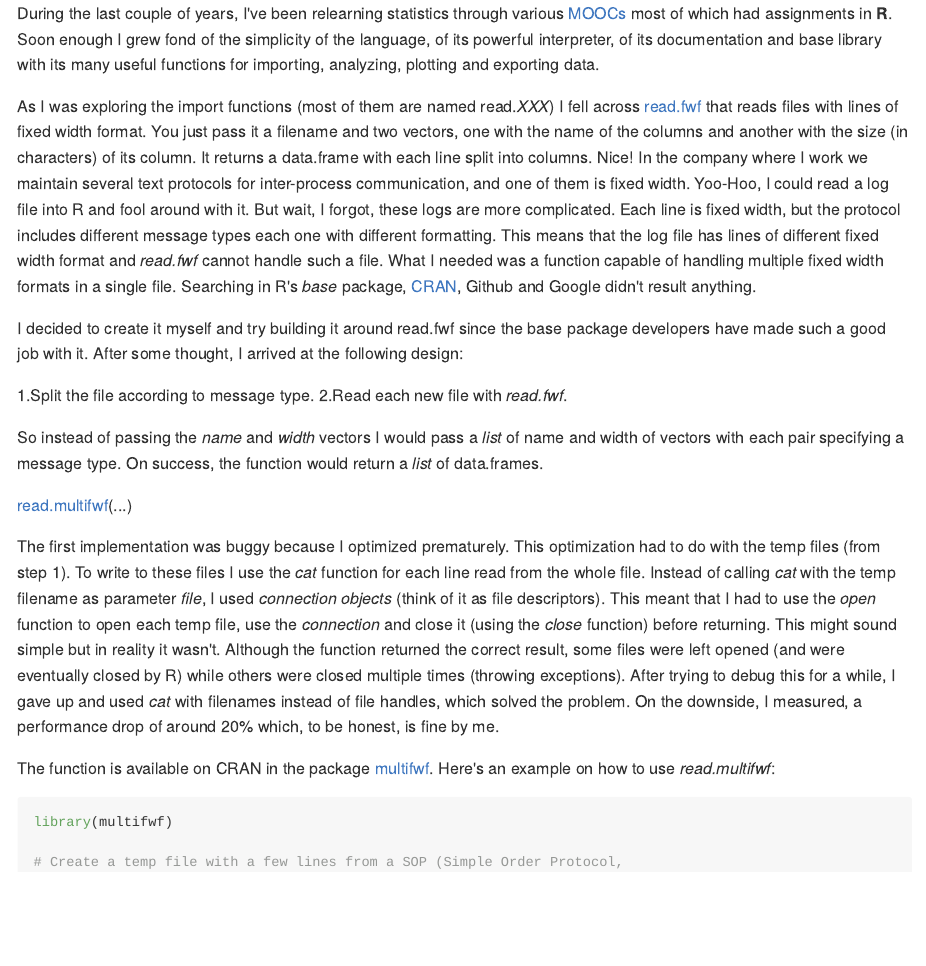
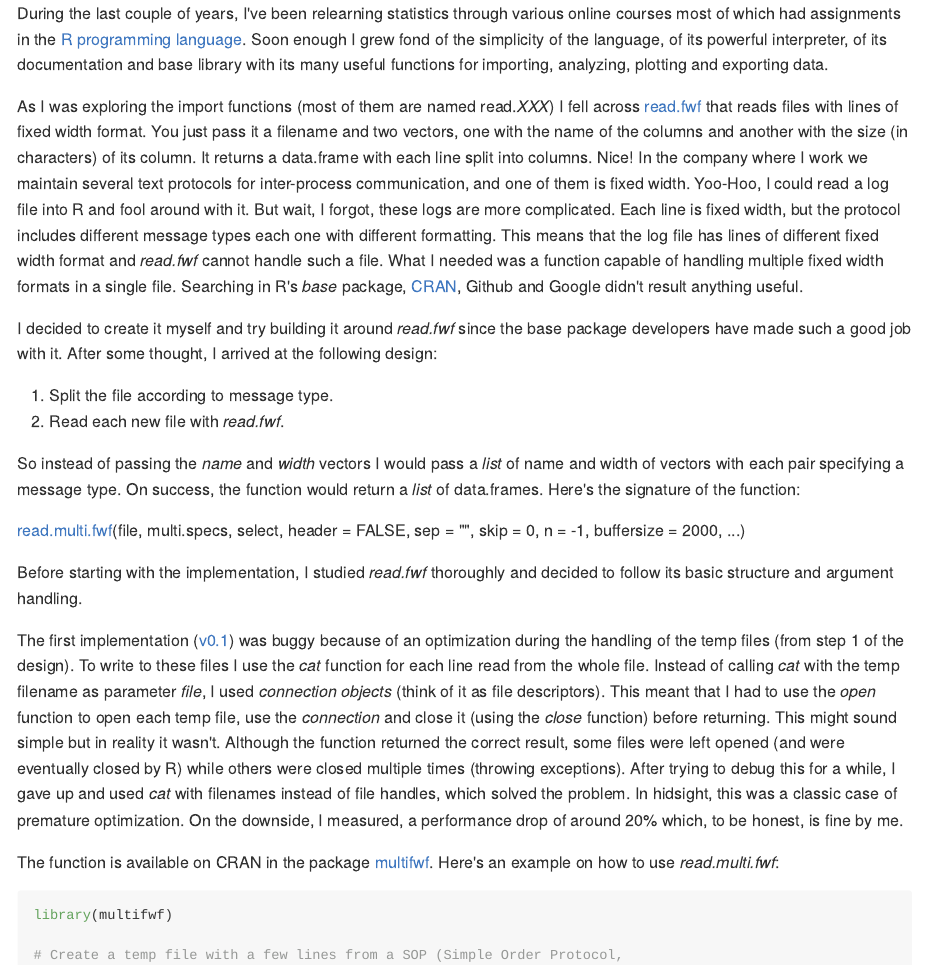
Before and after one commit to prontog/blog-entries, an R Markdown document (reading_a_file_with_lines_of_different_fixed_width_formats.Rmd): the page in a window 1100 px wide, from its top. The pictures show the output file reading_a_file_with_lines_of_different_fixed_width_formats.md that the author committed with the source, drawn offline in the style of GitHub.

Commit message:
1) Added function signature. 2) Added more info on the implementation. 3) Other fixes.

````diff
--- a/reading_a_file_with_lines_of_different_fixed_width_formats.Rmd
+++ b/reading_a_file_with_lines_of_different_fixed_width_formats.Rmd
@@ -12,22 +12,25 @@ knitr::opts_chunk$set(
 )
 ```
 
-During the last couple of years, I've been relearning statistics through various [MOOCs](http://Massive open online course) most of which had assignments in **R**. Soon enough I grew fond of the simplicity of the language, of its powerful interpreter, of its documentation and base library with its many useful functions for importing, analyzing, plotting and exporting data.
+During the last couple of years, I've been relearning statistics through various online courses most of which had assignments in the [R programming language](https://www.r-project.org/about.html). Soon enough I grew fond of the simplicity of the language, of its powerful interpreter, of its documentation and base library with its many useful functions for importing, analyzing, plotting and exporting data.
 
-As I was exploring the import functions (most of them are named read.*XXX*) I fell across [read.fwf](https://stat.ethz.ch/R-manual/R-devel/library/utils/html/read.fwf.html) that reads files with lines of fixed width format. You just pass it a filename and two vectors, one with the name of the columns and another with the size (in characters) of its column. It returns a data.frame with each line split into columns. Nice! In the company where I work we maintain several text protocols for inter-process communication, and one of them is fixed width. Yoo-Hoo, I could read a log file into R and fool around with it. But wait, I forgot, these logs are more complicated. Each line is fixed width, but the protocol includes different message types each one with different formatting. This means that the log file has lines of different fixed width format and *read.fwf* cannot handle such a file. What I needed was a function capable of handling multiple fixed width formats in a single file. Searching in R's *base* package, [CRAN](https://cran.r-project.org), Github and Google didn't result anything.
+As I was exploring the import functions (most of them are named read.*XXX*) I fell across [read.fwf](https://stat.ethz.ch/R-manual/R-devel/library/utils/html/read.fwf.html) that reads files with lines of fixed width format. You just pass it a filename and two vectors, one with the name of the columns and another with the size (in characters) of its column. It returns a data.frame with each line split into columns. Nice! In the company where I work we maintain several text protocols for inter-process communication, and one of them is fixed width. Yoo-Hoo, I could read a log file into R and fool around with it. But wait, I forgot, these logs are more complicated. Each line is fixed width, but the protocol includes different message types each one with different formatting. This means that the log file has lines of different fixed width format and *read.fwf* cannot handle such a file. What I needed was a function capable of handling multiple fixed width formats in a single file. Searching in R's *base* package, [CRAN](https://cran.r-project.org), Github and Google didn't result anything useful.
 
-I decided to create it myself and try building it around read.fwf since the base package developers have made such a good job with it. After some thought, I arrived at the following design:
+I decided to create it myself and try building it around *read.fwf* since the base package developers have made such a good job with it. After some thought, I arrived at the following design:
 
-1.Split the file according to message type.
-2.Read each new file with *read.fwf*.
+1. Split the file according to message type.
+2. Read each new file with *read.fwf*.
 
-So instead of passing the *name* and *width* vectors I would pass a *list* of name and width of vectors with each pair specifying a message type. On success, the function would return a *list* of data.frames.
+So instead of passing the *name* and *width* vectors I would pass a *list* of name and width of vectors with each pair specifying a message type. On success, the function would return a *list* of data.frames. Here's the signature of the function:
 
-[read.multifwf](http://finzi.psych.upenn.edu/library/multifwf/html/read.multi.fwf.html)(...)
+[read.multi.fwf](http://finzi.psych.upenn.edu/library/multifwf/html/read.multi.fwf.html)(file, multi.specs, select, header = FALSE, sep = "\t",
+  skip = 0, n = -1, buffersize = 2000, ...)
 
-The first implementation was buggy because I optimized prematurely. This optimization had to do with the temp files (from step 1). To write to these files I use the *cat* function for each line read from the whole file. Instead of calling *cat* with the temp filename as parameter *file*, I used *connection objects* (think of it as file descriptors). This meant that I had to use the *open* function to open each temp file, use the *connection* and close it (using the *close* function) before returning. This might sound simple but in reality it wasn't. Although the function returned the correct result, some files were left opened (and were eventually closed by R) while others were closed multiple times (throwing exceptions). After trying to debug this for a while, I gave up and used *cat* with filenames instead of file handles, which solved the problem. On the downside, I measured, a performance drop of around 20% which, to be honest, is fine by me.
+Before starting with the implementation, I studied *read.fwf* thoroughly and decided to follow its basic structure and  argument handling.
 
-The function is available on CRAN in the package [multifwf](https://cran.r-project.org/web/packages/multifwf/index.html). Here's an example on how to use *read.multifwf*:
+The first implementation ([v0.1](https://github.com/prontog/multifwf/releases/tag/v0.1)) was buggy because of an optimization during the handling of the temp files (from step 1 of the design). To write to these files I use the *cat* function for each line read from the whole file. Instead of calling *cat* with the temp filename as parameter *file*, I used *connection objects* (think of it as file descriptors). This meant that I had to use the *open* function to open each temp file, use the *connection* and close it (using the *close* function) before returning. This might sound simple but in reality it wasn't. Although the function returned the correct result, some files were left opened (and were eventually closed by R) while others were closed multiple times (throwing exceptions). After trying to debug this for a while, I gave up and used *cat* with filenames instead of file handles, which solved the problem. In hidsight, this was a classic case of premature optimization. On the downside, I measured, a performance drop of around 20% which, to be honest, is fine by me.
+
+The function is available on CRAN in the package [multifwf](https://cran.r-project.org/web/packages/multifwf/index.html). Here's an example on how to use *read.multi.fwf*:
 
 ```{r, example}
 library(multifwf)
````
Also changed, not shown: reading_a_file_with_lines_of_different_fixed_width_formats.md.
